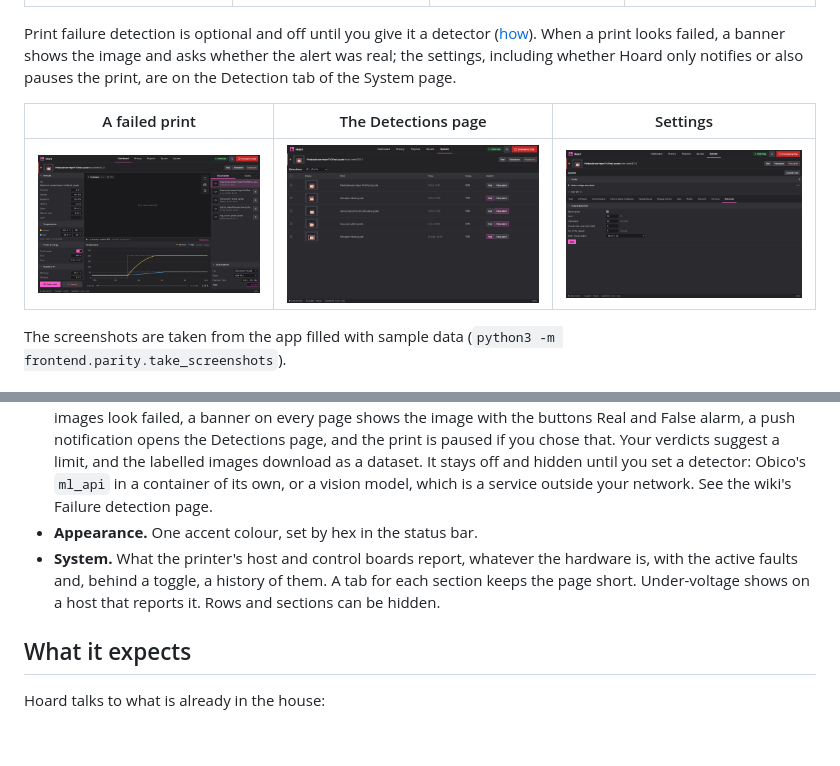
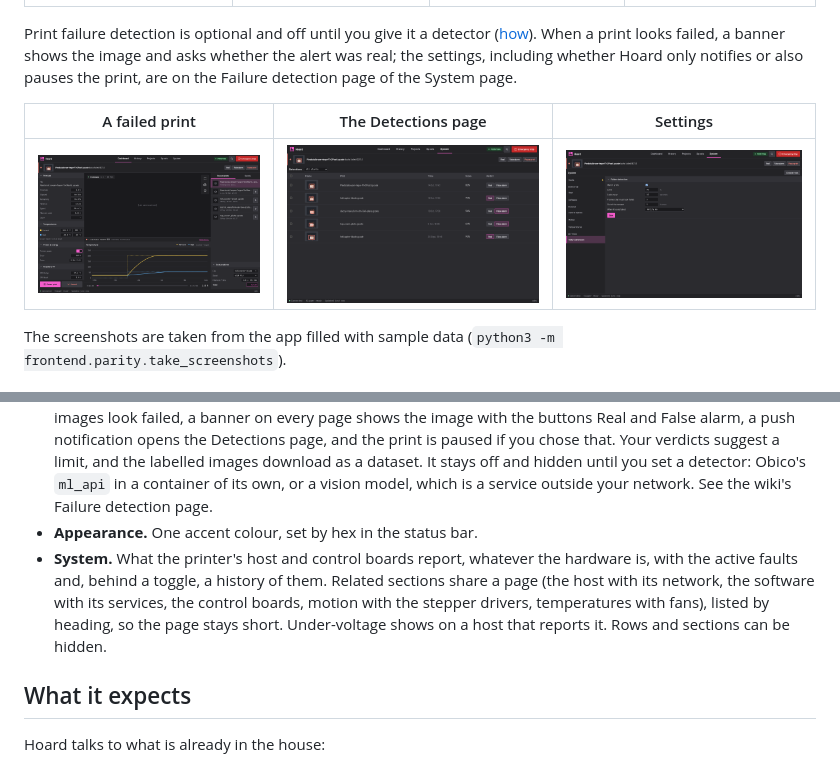
Before and after one commit to stevendejongnl/Hoard, a Markdown page: README.md, 2 parts joined by grey strips. Drawn GitHub-style; pictures changed too: docs/screenshots/detection-settings.png; blank space fills up the shorter version.

```diff
--- a/README.md
+++ b/README.md
@@ -18,7 +18,7 @@ It works on a phone as well, with the same features as on desktop: printer power
 |---|---|---|---|
 | ![](docs/screenshots/dashboard-phone.png) | ![](docs/screenshots/history-phone.png) | ![](docs/screenshots/spools-phone.png) | ![](docs/screenshots/spool-sheet-phone.png) |
 
-Print failure detection is optional and off until you give it a detector ([how](https://github.com/stevendejongnl/Hoard/wiki/Failure-detection)). When a print looks failed, a banner shows the image and asks whether the alert was real; the settings, including whether Hoard only notifies or also pauses the print, are on the Detection tab of the System page.
+Print failure detection is optional and off until you give it a detector ([how](https://github.com/stevendejongnl/Hoard/wiki/Failure-detection)). When a print looks failed, a banner shows the image and asks whether the alert was real; the settings, including whether Hoard only notifies or also pauses the print, are on the Failure detection page of the System page.
 
 | A failed print | The Detections page | Settings |
 |---|---|---|
@@ -38,7 +38,7 @@ The screenshots are taken from the app filled with sample data (`python3 -m fron
 - **Notifications.** Web push when a print finishes or fails.
 - **Failure detection (optional).** A detector judges the camera while a print runs. When enough of the newest images look failed, a banner on every page shows the image with the buttons Real and False alarm, a push notification opens the Detections page, and the print is paused if you chose that. Your verdicts suggest a limit, and the labelled images download as a dataset. It stays off and hidden until you set a detector: Obico's `ml_api` in a container of its own, or a vision model, which is a service outside your network. See the wiki's Failure detection page.
 - **Appearance.** One accent colour, set by hex in the status bar.
-- **System.** What the printer's host and control boards report, whatever the hardware is, with the active faults and, behind a toggle, a history of them. A tab for each section keeps the page short. Under-voltage shows on a host that reports it. Rows and sections can be hidden.
+- **System.** What the printer's host and control boards report, whatever the hardware is, with the active faults and, behind a toggle, a history of them. Related sections share a page (the host with its network, the software with its services, the control boards, motion with the stepper drivers, temperatures with fans), listed by heading, so the page stays short. Under-voltage shows on a host that reports it. Rows and sections can be hidden.
 
 ## What it expects
 
```
Also changed, not shown: 6 other files.
